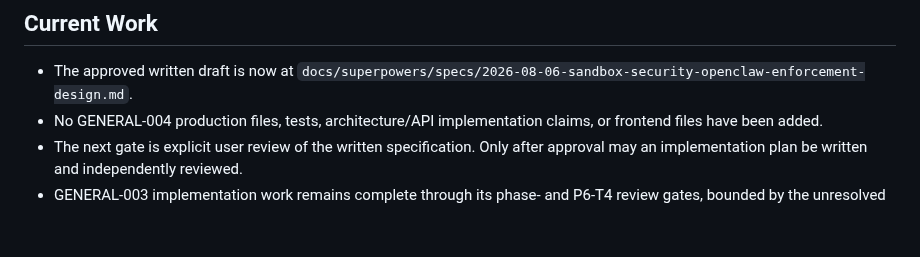
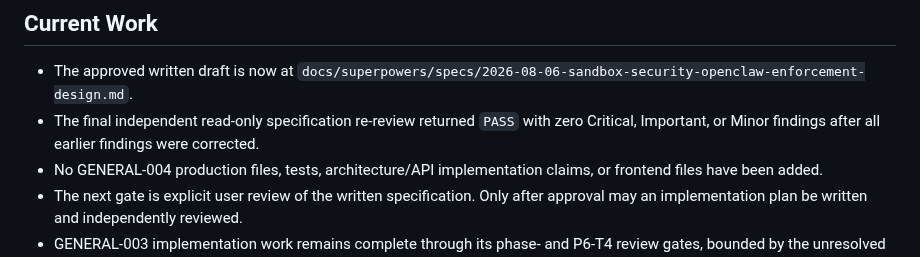
Before and after one commit to Lang-Qiu/Agent-security-platform, a Markdown page: docs/sprint-current.md, the part around the change. GitHub-like rendering; blank space fills up the shorter version.

Commit message:
docs(sandbox): close GENERAL-004 spec review findings

```diff
--- a/docs/sprint-current.md
+++ b/docs/sprint-current.md
@@ -129,6 +129,9 @@ GENERAL-003's out-of-scope retry rule.
 
 - The approved written draft is now at
   `docs/superpowers/specs/2026-08-06-sandbox-security-openclaw-enforcement-design.md`.
+- The final independent read-only specification re-review returned `PASS` with
+  zero Critical, Important, or Minor findings after all earlier findings were
+  corrected.
 - No GENERAL-004 production files, tests, architecture/API implementation
   claims, or frontend files have been added.
 - The next gate is explicit user review of the written specification. Only
```
Also changed, not shown: 1 other file.
